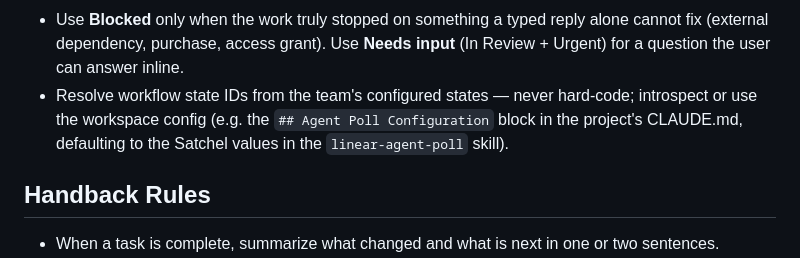
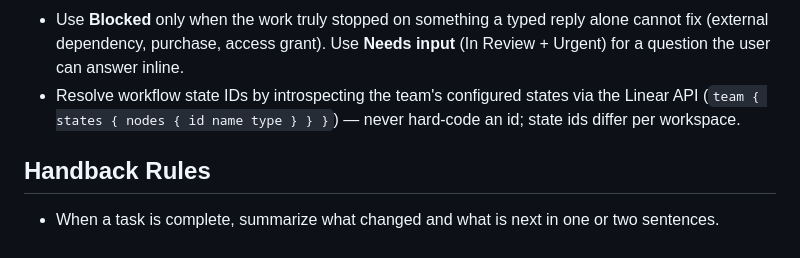
Before and after one commit to timfong888/global-config, a Markdown page: CLAUDE.md, the part around the change. Drawn GitHub-style.

Commit message:
SAT-818: Remove linear-agent-poll skill reference from global CLAUDE.md status rules
The global CLAUDE.md applies to all Blocks agent sessions, not only sessions that
load the linear-agent-poll skill. The state-ID resolution rule should be fully
self-contained: introspect the team's states via the Linear API rather than pointing
to a specific skill for the defaults.

```diff
--- a/CLAUDE.md
+++ b/CLAUDE.md
@@ -32,7 +32,7 @@ Rules:
 - **State first, comment second.** Always set the Linear state transition before posting any comment — the state change is the immediately visible signal; the comment follows.
 - **Never self-certify Done.** Every completion lands in **In Review**; the user promotes to Done after reviewing.
 - Use **Blocked** only when the work truly stopped on something a typed reply alone cannot fix (external dependency, purchase, access grant). Use **Needs input** (In Review + Urgent) for a question the user can answer inline.
-- Resolve workflow state IDs from the team's configured states — never hard-code; introspect or use the workspace config (e.g. the `## Agent Poll Configuration` block in the project's CLAUDE.md, defaulting to the Satchel values in the `linear-agent-poll` skill).
+- Resolve workflow state IDs by introspecting the team's configured states via the Linear API (`team { states { nodes { id name type } } }`) — never hard-code an id; state ids differ per workspace.
 
 ## Handback Rules
 
```
